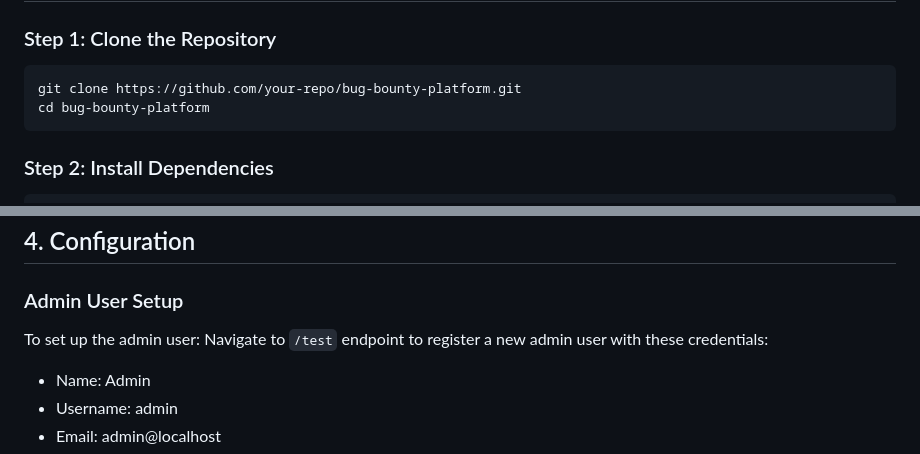
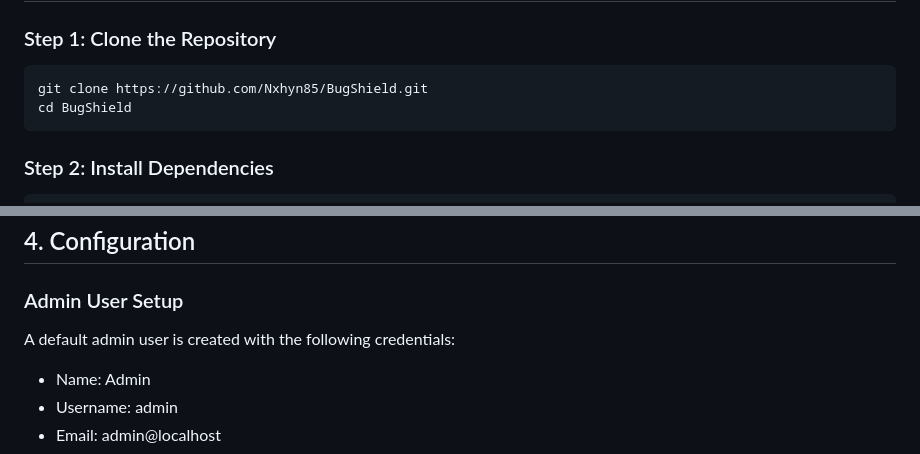
Before and after one commit to Nxhyn85/BugShield, a Markdown page: README.md, 2 parts joined by grey strips. Drawn GitHub-style.

````diff
--- a/README.md
+++ b/README.md
@@ -35,8 +35,8 @@ To run the Bug Bounty Platform, ensure the following:
 ## 3. Installation
 ### Step 1: Clone the Repository
 ```bash
-git clone https://github.com/your-repo/bug-bounty-platform.git
-cd bug-bounty-platform
+git clone https://github.com/Nxhyn85/BugShield.git
+cd BugShield
 ```
 ### Step 2: Install Dependencies
 ```bash
@@ -73,8 +73,7 @@ Visit `http://localhost:8000` to access the application.
 
 ## 4. Configuration
 ### Admin User Setup
-To set up the admin user:
-Navigate to `/test` endpoint to register a new admin user with these credentials:
+A default admin user is created with the following credentials:
 - Name: Admin
 - Username: admin
 - Email: admin@localhost
````
Also changed, not shown: other parts of README.md (+3 -0 lines).
